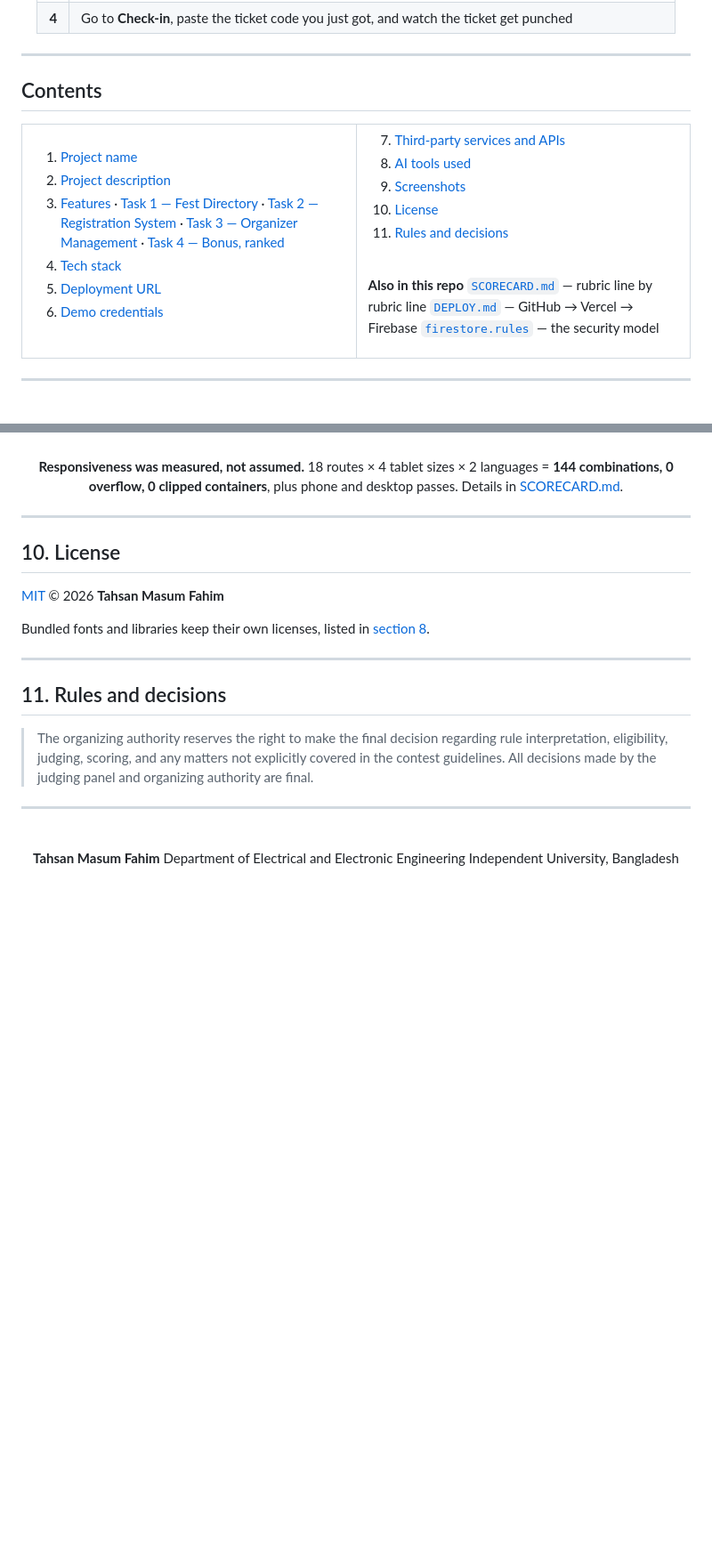
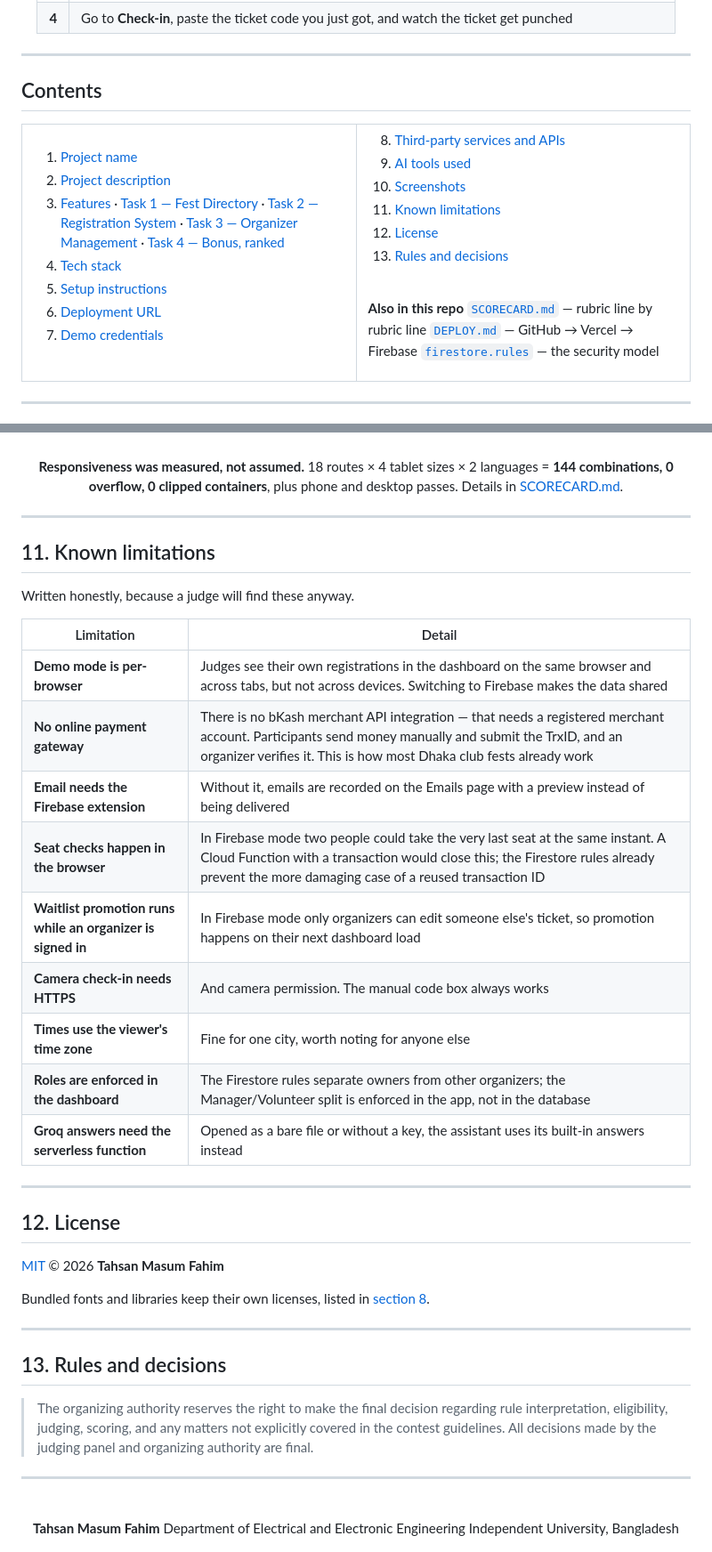
Before and after one commit to tahsanmasum/Stub, a Markdown page: README.md, 2 parts joined by grey strips. Shown at 89% size. GitHub-like rendering; blank space fills up the shorter version.

```diff
--- a/README.md
+++ b/README.md
@@ -70,17 +70,19 @@ The site loads with **4 fests, 11 events, ~300 registrations, 130 accounts and 2
    · [Task 3 — Organizer Management](#task-3--organizer-management-30-pts)
    · [Task 4 — Bonus, ranked](#task-4--bonus-30-pts--the-extra-features-ranked)
 4. [Tech stack](#4-tech-stack)
-5. [Deployment URL](#5-deployment-url)
-6. [Demo credentials](#6-demo-credentials)
+5. [Setup instructions](#5-setup-instructions)
+6. [Deployment URL](#6-deployment-url)
+7. [Demo credentials](#7-demo-credentials)
 
 </td>
 <td valign="top" width="50%">
 
-7. [Third-party services and APIs](#7-third-party-services-and-apis)
-8. [AI tools used](#8-ai-tools-used)
-9. [Screenshots](#9-screenshots)
-10. [License](#10-license)
-11. [Rules and decisions](#11-rules-and-decisions)
+8. [Third-party services and APIs](#8-third-party-services-and-apis)
+9. [AI tools used](#9-ai-tools-used)
+10. [Screenshots](#10-screenshots)
+11. [Known limitations](#11-known-limitations)
+12. [License](#12-license)
+13. [Rules and decisions](#13-rules-and-decisions)
 
 <br>
 
@@ -597,9 +635,25 @@ Every participant name, school, team name and transaction ID in the demo data is
 
 ---
 
+## 11. Known limitations
 
+Written honestly, because a judge will find these anyway.
 
-## 10. License
+| Limitation | Detail |
+|---|---|
+| **Demo mode is per-browser** | Judges see their own registrations in the dashboard on the same browser and across tabs, but not across devices. Switching to Firebase makes the data shared |
+| **No online payment gateway** | There is no bKash merchant API integration — that needs a registered merchant account. Participants send money manually and submit the TrxID, and an organizer verifies it. This is how most Dhaka club fests already work |
+| **Email needs the Firebase extension** | Without it, emails are recorded on the Emails page with a preview instead of being delivered |
+| **Seat checks happen in the browser** | In Firebase mode two people could take the very last seat at the same instant. A Cloud Function with a transaction would close this; the Firestore rules already prevent the more damaging case of a reused transaction ID |
+| **Waitlist promotion runs while an organizer is signed in** | In Firebase mode only organizers can edit someone else's ticket, so promotion happens on their next dashboard load |
+| **Camera check-in needs HTTPS** | And camera permission. The manual code box always works |
+| **Times use the viewer's time zone** | Fine for one city, worth noting for anyone else |
+| **Roles are enforced in the dashboard** | The Firestore rules separate owners from other organizers; the Manager/Volunteer split is enforced in the app, not in the database |
+| **Groq answers need the serverless function** | Opened as a bare file or without a key, the assistant uses its built-in answers instead |
+
+---
+
+## 12. License
 
 [MIT](LICENSE) © 2026 **Tahsan Masum Fahim**
 
@@ -607,7 +661,7 @@ Bundled fonts and libraries keep their own licenses, listed in [section 8](#8-th
 
 ---
 
-## 11. Rules and decisions
+## 13. Rules and decisions
 
 > The organizing authority reserves the right to make the final decision regarding rule interpretation, eligibility, judging, scoring, and any matters not explicitly covered in the contest guidelines. All decisions made by the judging panel and organizing authority are final.
 
```
Also changed, not shown: other parts of README.md (+41 -5 lines).
